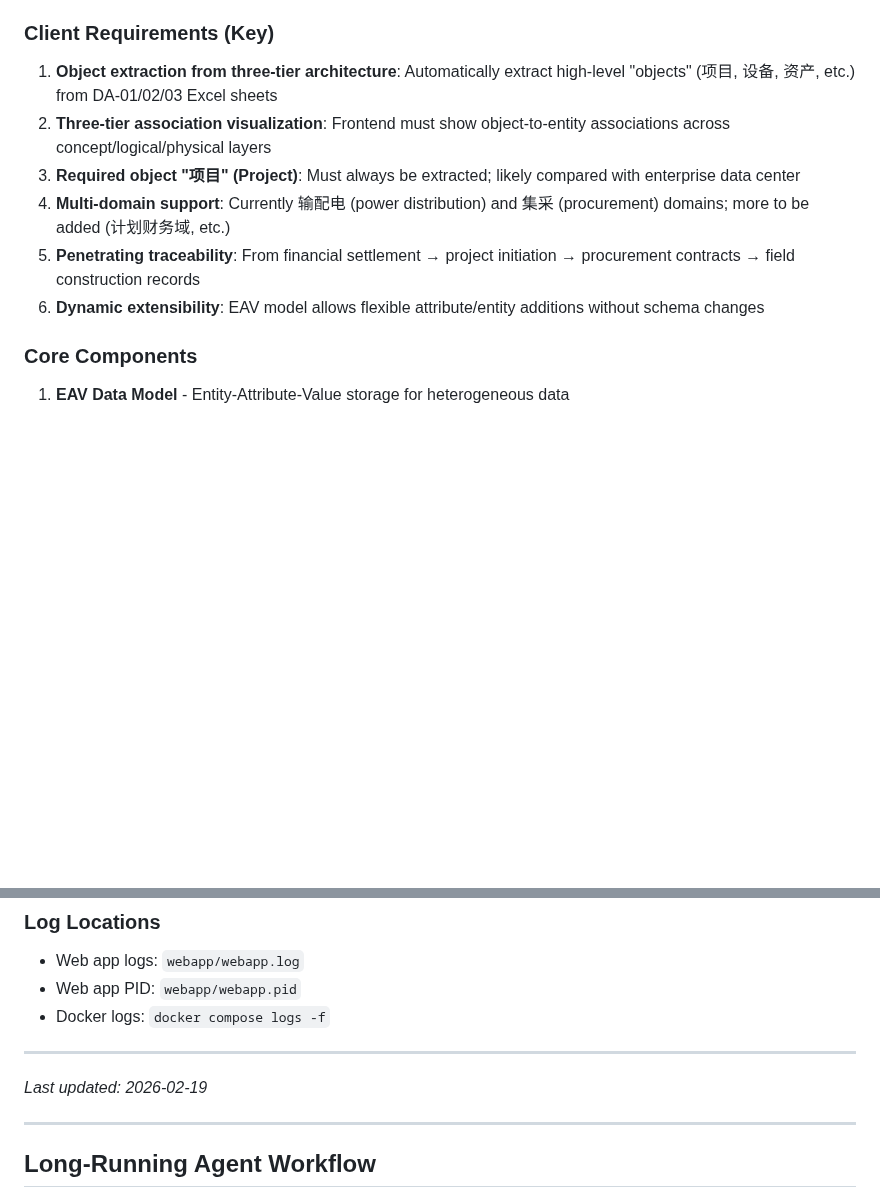
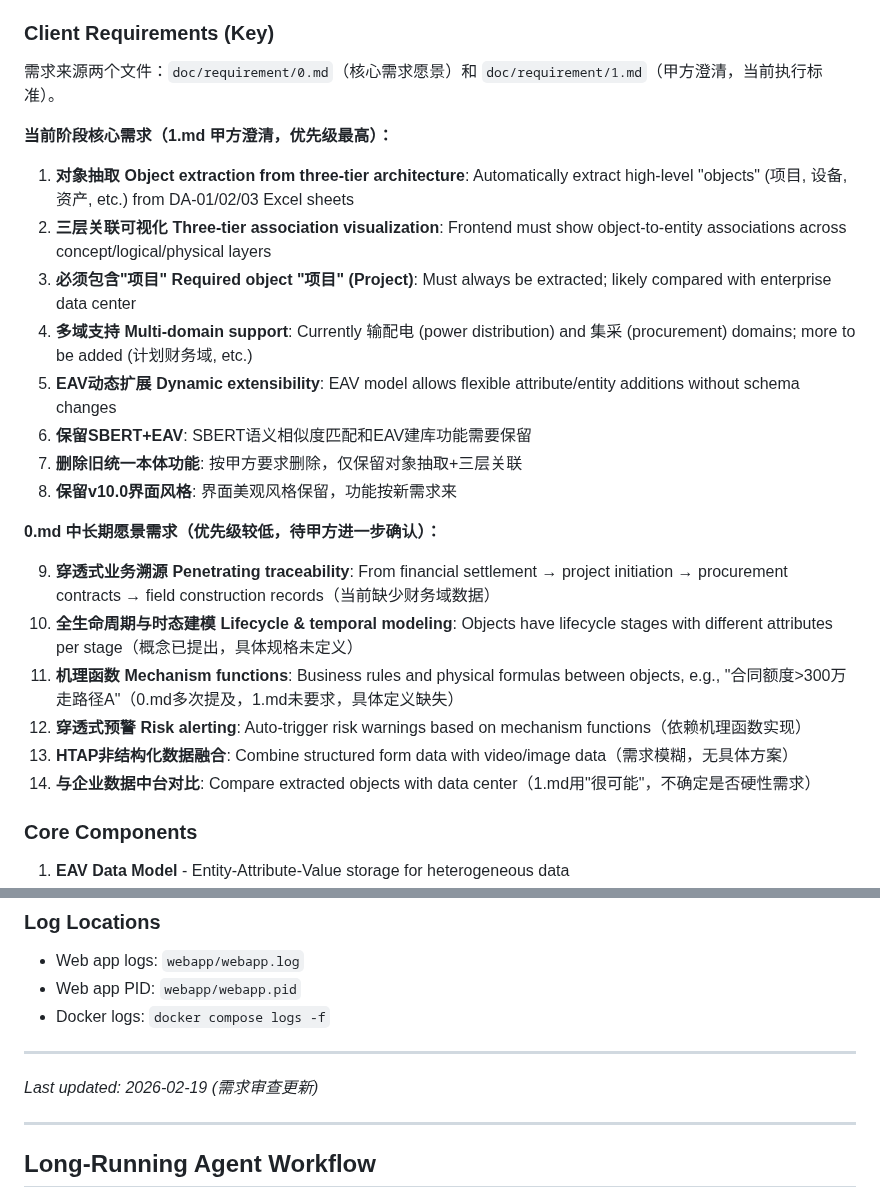
Before and after one commit to qqyjx/YIMO, a Markdown page: CLAUDE.md, 2 parts joined by grey strips. GitHub-like rendering; blank space fills up the shorter version.

```diff
--- a/CLAUDE.md
+++ b/CLAUDE.md
@@ -21,12 +21,27 @@ YIMO extracts abstract "objects" from these entities and builds association rela
 
 ### Client Requirements (Key)
 
-1. **Object extraction from three-tier architecture**: Automatically extract high-level "objects" (项目, 设备, 资产, etc.) from DA-01/02/03 Excel sheets
-2. **Three-tier association visualization**: Frontend must show object-to-entity associations across concept/logical/physical layers
-3. **Required object "项目" (Project)**: Must always be extracted; likely compared with enterprise data center
-4. **Multi-domain support**: Currently 输配电 (power distribution) and 集采 (procurement) domains; more to be added (计划财务域, etc.)
-5. **Penetrating traceability**: From financial settlement → project initiation → procurement contracts → field construction records
-6. **Dynamic extensibility**: EAV model allows flexible attribute/entity additions without schema changes
+需求来源两个文件：`doc/requirement/0.md`（核心需求愿景）和 `doc/requirement/1.md`（甲方澄清，当前执行标准）。
+
+**当前阶段核心需求（1.md 甲方澄清，优先级最高）：**
+
+1. **对象抽取 Object extraction from three-tier architecture**: Automatically extract high-level "objects" (项目, 设备, 资产, etc.) from DA-01/02/03 Excel sheets
+2. **三层关联可视化 Three-tier association visualization**: Frontend must show object-to-entity associations across concept/logical/physical layers
+3. **必须包含"项目" Required object "项目" (Project)**: Must always be extracted; likely compared with enterprise data center
+4. **多域支持 Multi-domain support**: Currently 输配电 (power distribution) and 集采 (procurement) domains; more to be added (计划财务域, etc.)
+5. **EAV动态扩展 Dynamic extensibility**: EAV model allows flexible attribute/entity additions without schema changes
+6. **保留SBERT+EAV**: SBERT语义相似度匹配和EAV建库功能需要保留
+7. **删除旧统一本体功能**: 按甲方要求删除，仅保留对象抽取+三层关联
+8. **保留v10.0界面风格**: 界面美观风格保留，功能按新需求来
+
+**0.md 中长期愿景需求（优先级较低，待甲方进一步确认）：**
+
+9. **穿透式业务溯源 Penetrating traceability**: From financial settlement → project initiation → procurement contracts → field construction records（当前缺少财务域数据）
+10. **全生命周期与时态建模 Lifecycle & temporal modeling**: Objects have lifecycle stages with different attributes per stage（概念已提出，具体规格未定义）
+11. **机理函数 Mechanism functions**: Business rules and physical formulas between objects, e.g., "合同额度>300万走路径A"（0.md多次提及，1.md未要求，具体定义缺失）
+12. **穿透式预警 Risk alerting**: Auto-trigger risk warnings based on mechanism functions（依赖机理函数实现）
+13. **HTAP非结构化数据融合**: Combine structured form data with video/image data（需求模糊，无具体方案）
+14. **与企业数据中台对比**: Compare extracted objects with data center（1.md用"很可能"，不确定是否硬性需求）
 
 ### Core Components
 
@@ -571,7 +639,7 @@ bash init.sh  # Checks Python, project structure, DB, SBERT, git, data files
 
 ---
 
-*Last updated: 2026-02-19*
+*Last updated: 2026-02-19 (需求审查更新)*
 
 ---
 
```
Also changed, not shown: other parts of CLAUDE.md (+53 -0 lines).
